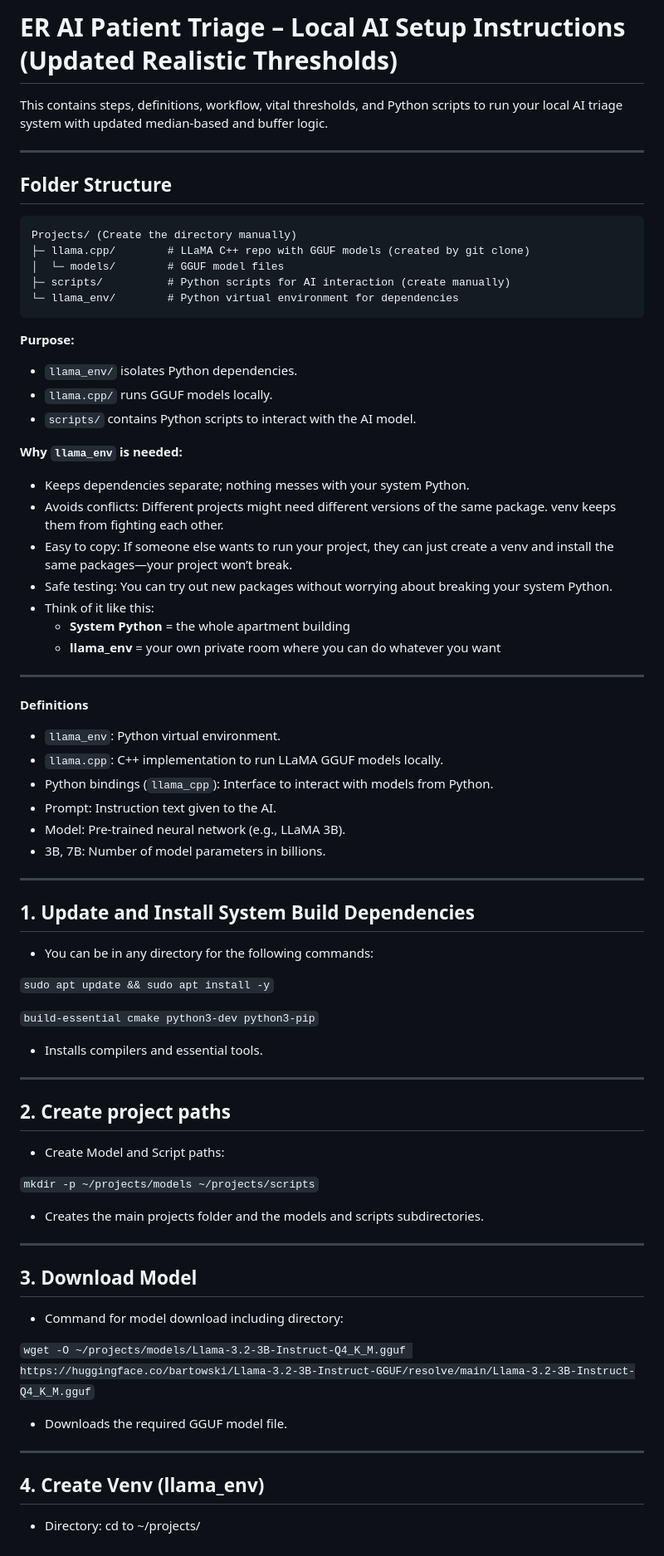
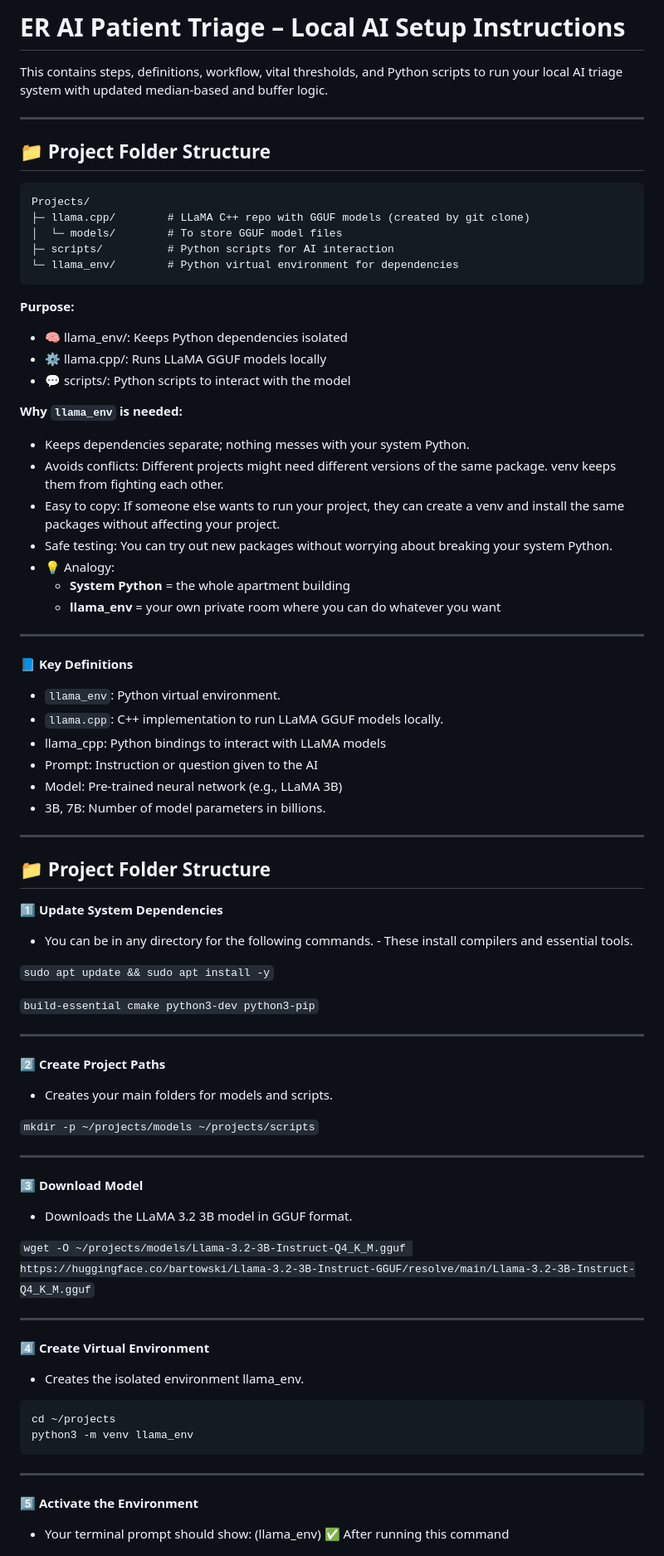
Before and after one commit to saracena26/AI-Triage, a Markdown page: ai_er_triage.md, the part around the change printed below. Shown: that part at 83% size. Rendered like a GitHub page.

````diff
--- a/ai_er_triage.md
+++ b/ai_er_triage.md
@@ -1,77 +1,83 @@
-# ER AI Patient Triage – Local AI Setup Instructions (Updated Realistic Thresholds)
+# ER AI Patient Triage – Local AI Setup Instructions
 
 This contains steps, definitions, workflow, vital thresholds, and Python scripts to run your local AI triage system with updated median-based and buffer logic.
 
 ---
 
-## Folder Structure
+## 📁 Project Folder Structure
 ```
-Projects/ (Create the directory manually)
+Projects/
 ├─ llama.cpp/        # LLaMA C++ repo with GGUF models (created by git clone)
-│  └─ models/        # GGUF model files
-├─ scripts/          # Python scripts for AI interaction (create manually)
+│  └─ models/        # To store GGUF model files
+├─ scripts/          # Python scripts for AI interaction
 └─ llama_env/        # Python virtual environment for dependencies
 ```
 
 **Purpose:**
-- `llama_env/` isolates Python dependencies.
-- `llama.cpp/` runs GGUF models locally.
-- `scripts/` contains Python scripts to interact with the AI model.
+- 🧠 llama_env/: Keeps Python dependencies isolated
+- ⚙️ llama.cpp/: Runs LLaMA GGUF models locally
+- 💬 scripts/: Python scripts to interact with the model
 
 **Why `llama_env` is needed:**
 - Keeps dependencies separate; nothing messes with your system Python.
 - Avoids conflicts: Different projects might need different versions of the same package. venv keeps them from fighting each other.
-- Easy to copy: If someone else wants to run your project, they can just create a venv and install the same packages—your project won’t break.
+- Easy to copy: If someone else wants to run your project, they can create a venv and install the same packages without affecting your project.
 - Safe testing: You can try out new packages without worrying about breaking your system Python.
-- Think of it like this:
+- 💡 Analogy:
   - **System Python** = the whole apartment building
   - **llama_env** = your own private room where you can do whatever you want
 
 ---
 
-**Definitions**
+**📘 Key Definitions**
 - `llama_env`: Python virtual environment.
 - `llama.cpp`: C++ implementation to run LLaMA GGUF models locally.
-- Python bindings (`llama_cpp`): Interface to interact with models from Python.
-- Prompt: Instruction text given to the AI.
-- Model: Pre-trained neural network (e.g., LLaMA 3B).
+- llama_cpp: Python bindings to interact with LLaMA models
+- Prompt: Instruction or question given to the AI
+- Model: Pre-trained neural network (e.g., LLaMA 3B)
 - 3B, 7B: Number of model parameters in billions.
 
 ---
+## 📁 Project Folder Structure
 
-## 1. Update and Install System Build Dependencies
+**1️⃣ Update System Dependencies**
 
-- You can be in any directory for the following commands:
+- You can be in any directory for the following commands. - These install compilers and essential tools.
 
 `sudo apt update && sudo apt install -y`
 
 `build-essential cmake python3-dev python3-pip`
 
-- Installs compilers and essential tools.
+---
+
+**2️⃣ Create Project Paths**
+
+- Creates your main folders for models and scripts.
+
+`mkdir -p ~/projects/models ~/projects/scripts`
 
 ---
 
-## 2. Create project paths
+**3️⃣ Download Model**
 
-- Create Model and Script paths:
+- Downloads the LLaMA 3.2 3B model in GGUF format.
 
-`mkdir -p ~/projects/models ~/projects/scripts`
-
-- Creates the main projects folder and the models and scripts subdirectories.
+`wget -O ~/projects/models/Llama-3.2-3B-Instruct-Q4_K_M.gguf https://huggingface.co/bartowski/Llama-3.2-3B-Instruct-GGUF/resolve/main/Llama-3.2-3B-Instruct-Q4_K_M.gguf`
 
 ---
 
-## 3. Download Model
+**4️⃣ Create Virtual Environment**
 
-- Command for model download including directory:
+- Creates the isolated environment llama_env.
 
-`wget -O ~/projects/models/Llama-3.2-3B-Instruct-Q4_K_M.gguf https://huggingface.co/bartowski/Llama-3.2-3B-Instruct-GGUF/resolve/main/Llama-3.2-3B-Instruct-Q4_K_M.gguf`
-
-- Downloads the required GGUF model file.
+```
+cd ~/projects
+python3 -m venv llama_env
+```
 
 ---
 
-## 4. Create Venv (llama_env)
+**5️⃣ Activate the Environment**
 
-- Directory: cd to ~/projects/
+- Your terminal prompt should show: (llama_env) ✅ After running this command
 
````
Also changed, not shown: other parts of ai_er_triage.md (+35 -46 lines).
